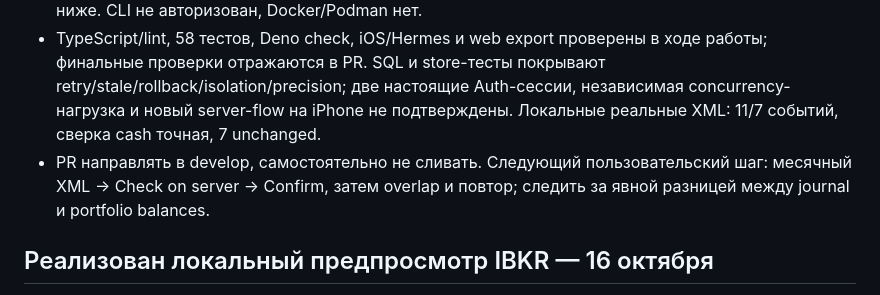
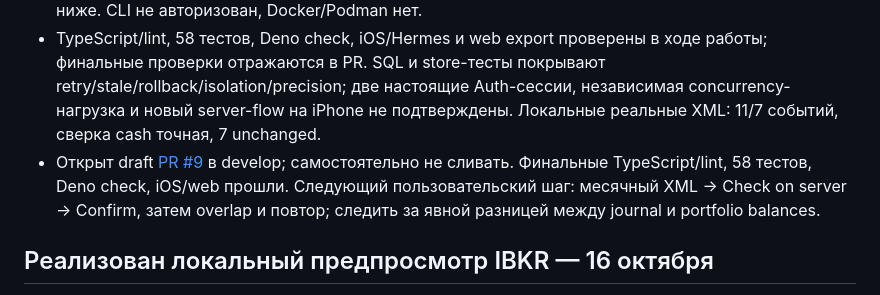
Before and after one commit to kuchmavlad/finly, a Markdown page: docs/PROJECT_CONTEXT.md, the part around the change. Drawn GitHub-style.

Commit message:
docs: record server import PR and final validation

```diff
--- a/docs/PROJECT_CONTEXT.md
+++ b/docs/PROJECT_CONTEXT.md
@@ -10,7 +10,7 @@
 - В облаке применены `20261018084534_ibkr_journal` и `20261018084801_ibkr_owner_cleanup`; Edge Function `ibkr-import` развёрнута. Проверка синтетическими SQL-записями полностью откатилась; HTTP без JWT отклонён 401. Пользовательские XML не загружались агентом. Инструкция и границы: [IBKR_SERVER_IMPORT.md](IBKR_SERVER_IMPORT.md).
 - Пользователь явно отменил backup gate: «давай без копии». Копии и проверки восстановления нет; не запрашивать её повторно для этого запуска. Это исключение заменяет прежнее требование ниже. CLI не авторизован, Docker/Podman нет.
 - TypeScript/lint, 58 тестов, Deno check, iOS/Hermes и web export проверены в ходе работы; финальные проверки отражаются в PR. SQL и store-тесты покрывают retry/stale/rollback/isolation/precision; две настоящие Auth-сессии, независимая concurrency-нагрузка и новый server-flow на iPhone не подтверждены. Локальные реальные XML: 11/7 событий, сверка cash точная, 7 unchanged.
-- PR направлять в develop, самостоятельно не сливать. Следующий пользовательский шаг: месячный XML → Check on server → Confirm, затем overlap и повтор; следить за явной разницей между journal и portfolio balances.
+- Открыт draft [PR #9](https://github.com/kuchmavlad/finly/pull/9) в develop; самостоятельно не сливать. Финальные TypeScript/lint, 58 тестов, Deno check, iOS/web прошли. Следующий пользовательский шаг: месячный XML → Check on server → Confirm, затем overlap и повтор; следить за явной разницей между journal и portfolio balances.
 
 ## Реализован локальный предпросмотр IBKR — 16 октября
 
```
